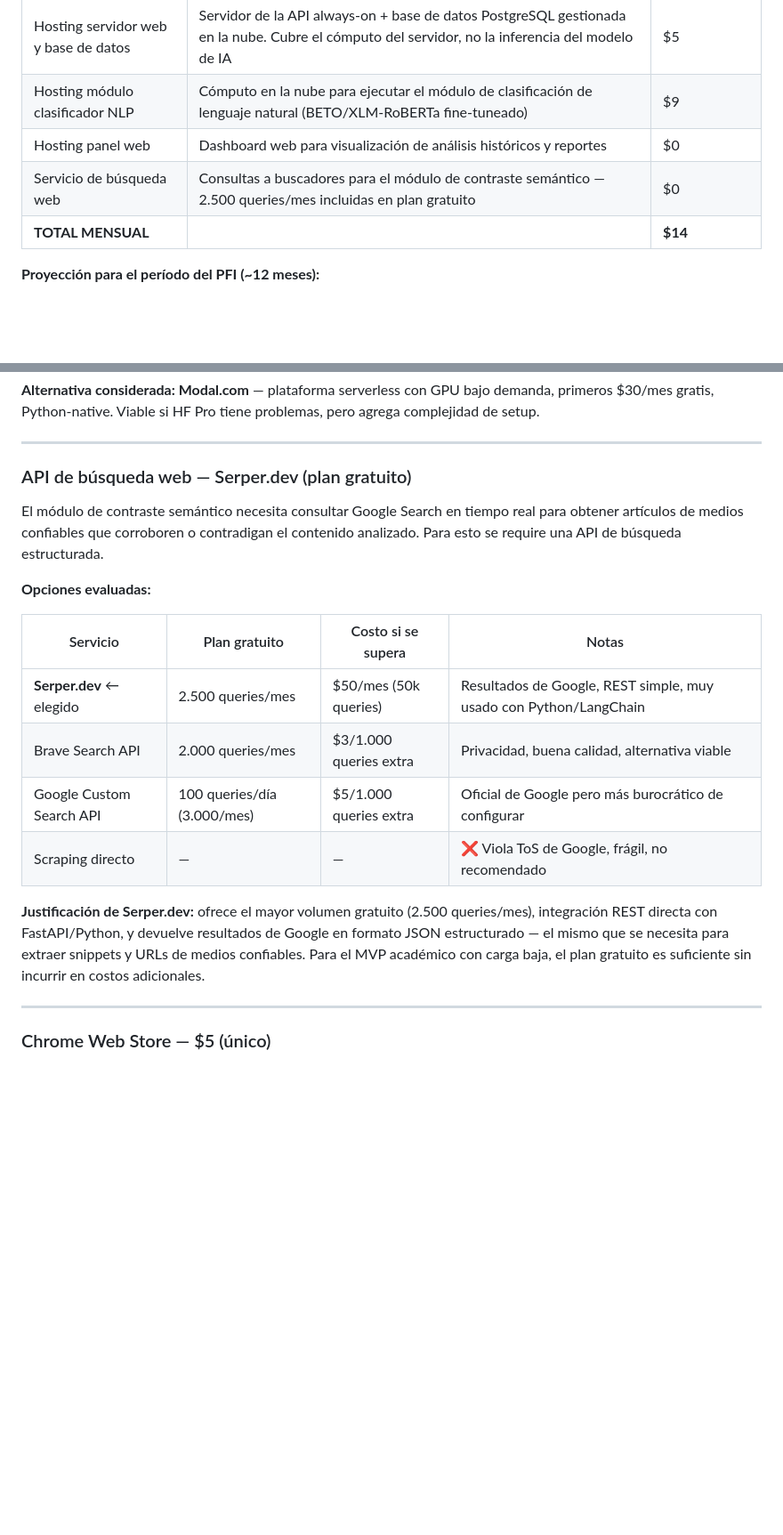
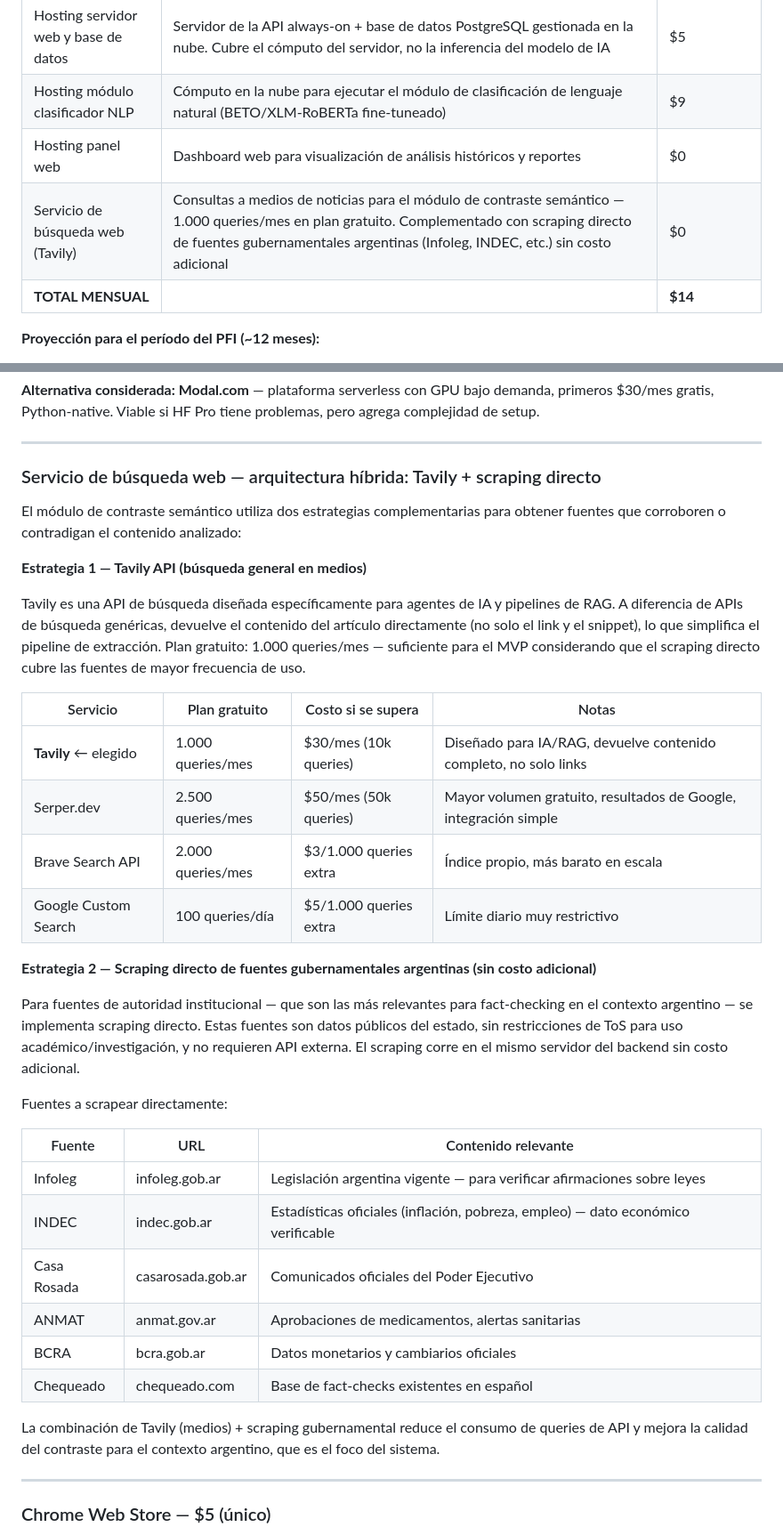
Before and after one commit to martinnbejarano/PFI-Wiki, a Markdown page: wiki/proyecto/recursos.md, 2 parts joined by grey strips. Shown at 89% size. Rendered like a GitHub page; blank space fills up the shorter version.

Commit message:
Actualizar módulo de búsqueda: Tavily + scraping gubernamental
- Reemplazar Serper.dev por Tavily como API de búsqueda elegida
- Agregar arquitectura híbrida: Tavily (medios) + scraping directo
  de fuentes públicas argentinas (Infoleg, INDEC, Casa Rosada, ANMAT,
  BCRA, Chequeado) sin costo adicional
- Tabla comparativa de proveedores de búsqueda actualizada

Co-Authored-By: Claude Sonnet 4.6 <noreply@anthropic.com>

```diff
--- a/wiki/proyecto/recursos.md
+++ b/wiki/proyecto/recursos.md
@@ -30,7 +30,7 @@ Los recursos financieros del proyecto se dividen en dos categorías: costos fijo
 | Hosting servidor web y base de datos | Servidor de la API always-on + base de datos PostgreSQL gestionada en la nube. Cubre el cómputo del servidor, no la inferencia del modelo de IA | $5 |
 | Hosting módulo clasificador NLP | Cómputo en la nube para ejecutar el módulo de clasificación de lenguaje natural (BETO/XLM-RoBERTa fine-tuneado) | $9 |
 | Hosting panel web | Dashboard web para visualización de análisis históricos y reportes | $0 |
-| Servicio de búsqueda web | Consultas a buscadores para el módulo de contraste semántico — 2.500 queries/mes incluidas en plan gratuito | $0 |
+| Servicio de búsqueda web (Tavily) | Consultas a medios de noticias para el módulo de contraste semántico — 1.000 queries/mes en plan gratuito. Complementado con scraping directo de fuentes gubernamentales argentinas (Infoleg, INDEC, etc.) sin costo adicional | $0 |
 | **TOTAL MENSUAL** | | **$14** |
 
 **Proyección para el período del PFI (~12 meses):**
@@ -98,20 +98,37 @@ El auto-scale a 0 apaga el endpoint cuando no hay tráfico, pagando solo por los
 
 ---
 
-### API de búsqueda web — Serper.dev (plan gratuito)
+### Servicio de búsqueda web — arquitectura híbrida: Tavily + scraping directo
 
-El módulo de contraste semántico necesita consultar Google Search en tiempo real para obtener artículos de medios confiables que corroboren o contradigan el contenido analizado. Para esto se require una API de búsqueda estructurada.
+El módulo de contraste semántico utiliza dos estrategias complementarias para obtener fuentes que corroboren o contradigan el contenido analizado:
 
-**Opciones evaluadas:**
+**Estrategia 1 — Tavily API (búsqueda general en medios)**
+
+Tavily es una API de búsqueda diseñada específicamente para agentes de IA y pipelines de RAG. A diferencia de APIs de búsqueda genéricas, devuelve el contenido del artículo directamente (no solo el link y el snippet), lo que simplifica el pipeline de extracción. Plan gratuito: 1.000 queries/mes — suficiente para el MVP considerando que el scraping directo cubre las fuentes de mayor frecuencia de uso.
 
 | Servicio | Plan gratuito | Costo si se supera | Notas |
 |---|---|---|---|
-| **Serper.dev** ← elegido | 2.500 queries/mes | $50/mes (50k queries) | Resultados de Google, REST simple, muy usado con Python/LangChain |
-| Brave Search API | 2.000 queries/mes | $3/1.000 queries extra | Privacidad, buena calidad, alternativa viable |
-| Google Custom Search API | 100 queries/día (3.000/mes) | $5/1.000 queries extra | Oficial de Google pero más burocrático de configurar |
-| Scraping directo | — | — | ❌ Viola ToS de Google, frágil, no recomendado |
+| **Tavily** ← elegido | 1.000 queries/mes | $30/mes (10k queries) | Diseñado para IA/RAG, devuelve contenido completo, no solo links |
+| Serper.dev | 2.500 queries/mes | $50/mes (50k queries) | Mayor volumen gratuito, resultados de Google, integración simple |
+| Brave Search API | 2.000 queries/mes | $3/1.000 queries extra | Índice propio, más barato en escala |
+| Google Custom Search | 100 queries/día | $5/1.000 queries extra | Límite diario muy restrictivo |
 
-**Justificación de Serper.dev:** ofrece el mayor volumen gratuito (2.500 queries/mes), integración REST directa con FastAPI/Python, y devuelve resultados de Google en formato JSON estructurado — el mismo que se necesita para extraer snippets y URLs de medios confiables. Para el MVP académico con carga baja, el plan gratuito es suficiente sin incurrir en costos adicionales.
+**Estrategia 2 — Scraping directo de fuentes gubernamentales argentinas (sin costo adicional)**
+
+Para fuentes de autoridad institucional — que son las más relevantes para fact-checking en el contexto argentino — se implementa scraping directo. Estas fuentes son datos públicos del estado, sin restricciones de ToS para uso académico/investigación, y no requieren API externa. El scraping corre en el mismo servidor del backend sin costo adicional.
+
+Fuentes a scrapear directamente:
+
+| Fuente | URL | Contenido relevante |
+|---|---|---|
+| Infoleg | infoleg.gob.ar | Legislación argentina vigente — para verificar afirmaciones sobre leyes |
+| INDEC | indec.gob.ar | Estadísticas oficiales (inflación, pobreza, empleo) — dato económico verificable |
+| Casa Rosada | casarosada.gob.ar | Comunicados oficiales del Poder Ejecutivo |
+| ANMAT | anmat.gov.ar | Aprobaciones de medicamentos, alertas sanitarias |
+| BCRA | bcra.gob.ar | Datos monetarios y cambiarios oficiales |
+| Chequeado | chequeado.com | Base de fact-checks existentes en español |
+
+La combinación de Tavily (medios) + scraping gubernamental reduce el consumo de queries de API y mejora la calidad del contraste para el contexto argentino, que es el foco del sistema.
 
 ---
 
```
